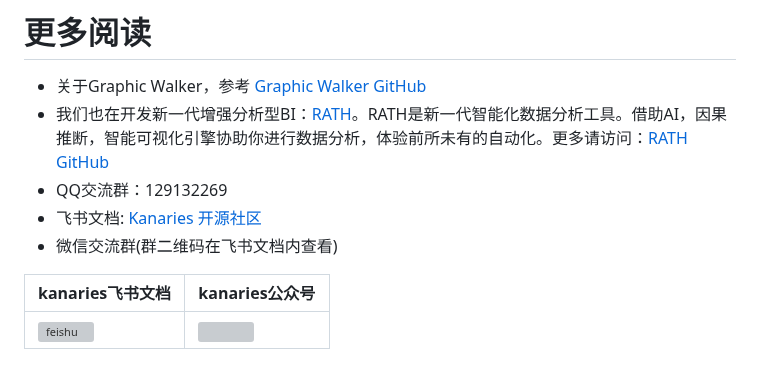
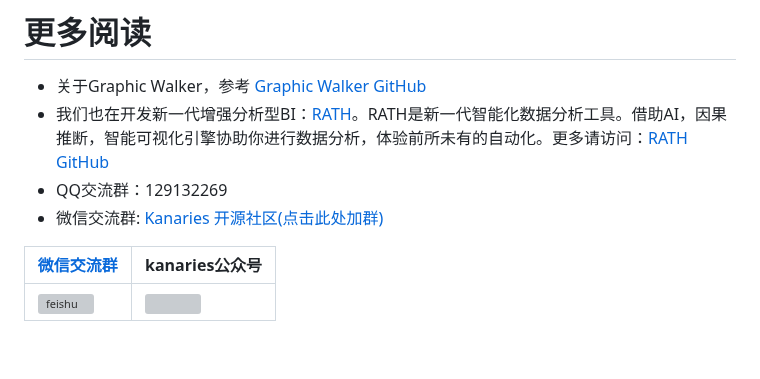
Before and after one commit to Kanaries/pygwalker, a Markdown page: docs/README.zh.md, the part around the change. Drawn GitHub-style; grey boxes are pictures that could not be loaded.

Commit message:
doc: modify readme
Signed-off-by: Douding <libra.19951002@gmail.com>

```diff
--- a/docs/README.zh.md
+++ b/docs/README.zh.md
@@ -264,9 +264,8 @@ pyg_conf.set_config( { 'privacy': 'meta' }, save=True)
 + 关于Graphic Walker，参考 [Graphic Walker GitHub](https://github.com/Kanaries/graphic-walker)
 + 我们也在开发新一代增强分析型BI：[RATH](https://kanaries.net)。RATH是新一代智能化数据分析工具。借助AI，因果推断，智能可视化引擎协助你进行数据分析，体验前所未有的自动化。更多请访问：[RATH GitHub](https://github.com/Kanaries/Rath)
 + QQ交流群：129132269
-+ 飞书文档: [Kanaries 开源社区](https://ewgw6z7tk0.feishu.cn/docx/Jnw5d0w60oU2xlxVKupcdeaGn0f?from=from_copylink)
-+ 微信交流群(群二维码在飞书文档内查看)
++ 微信交流群: [Kanaries 开源社区(点击此处加群)](https://ewgw6z7tk0.feishu.cn/docx/Jnw5d0w60oU2xlxVKupcdeaGn0f?from=from_copylink)
 
-| kanaries飞书文档 | kanaries公众号 |
+| [微信交流群](https://ewgw6z7tk0.feishu.cn/docx/Jnw5d0w60oU2xlxVKupcdeaGn0f?from=from_copylink) | kanaries公众号 |
 | --- | --- |
 | ![feishu](https://github.com/Kanaries/pygwalker/assets/28337703/a8759212-5bd1-4dc5-b638-f09eab45654c) | ![](https://kanaries-docs.oss-cn-hangzhou.aliyuncs.com/img/qrcode_for_gh_49e6f7d65120_860.jpg) |
```
